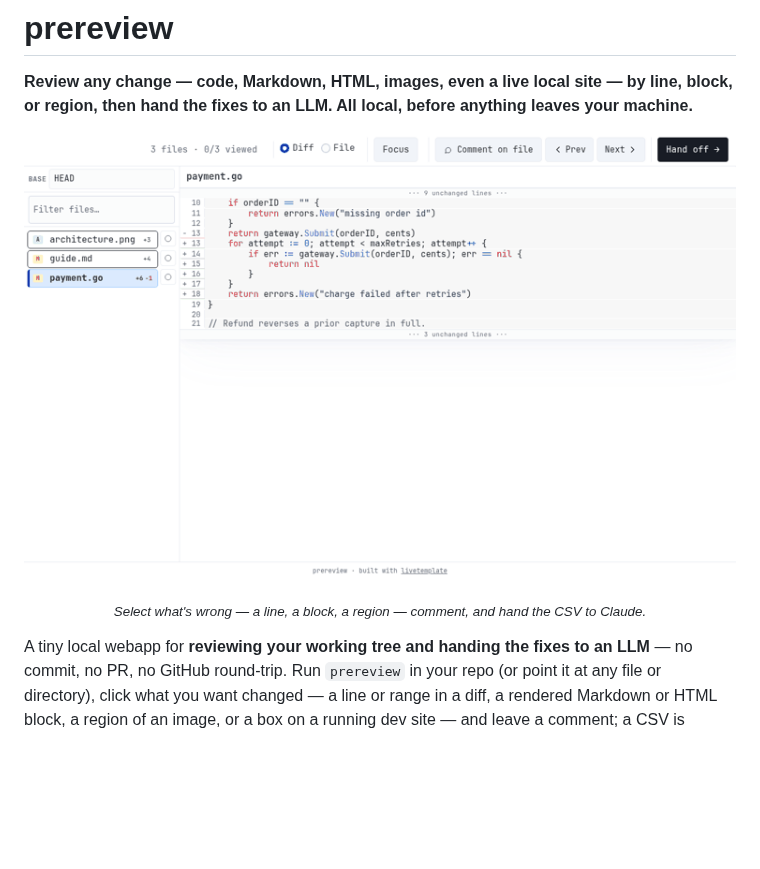
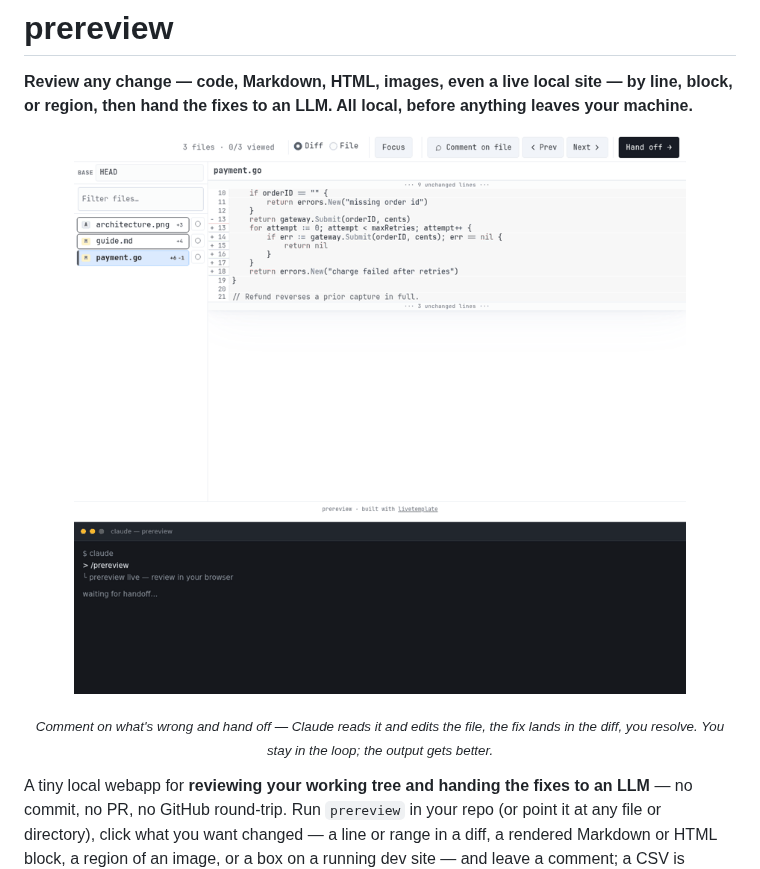
Before and after one commit to livetemplate/prereview, a Markdown page: README.md, the part around one of its changes. GitHub-like rendering; pictures changed too: docs/hero.gif; blank space fills up the shorter version.

```diff
--- a/README.md
+++ b/README.md
@@ -7,5 +7,5 @@
 </p>
-<p align="center"><sub><em>Select what's wrong — a line, a block, a region — comment, and hand the CSV to Claude.</em></sub></p>
+<p align="center"><sub><em>Comment on what's wrong and hand off — Claude reads it and edits the file, the fix lands in the diff, you resolve. You stay in the loop; the output gets better.</em></sub></p>
 
 A tiny local webapp for **reviewing your working tree and handing the
 fixes to an LLM** — no commit, no PR, no GitHub round-trip. Run
```
Also changed, not shown: other parts of README.md (+1 -1 lines), 5 other files.
